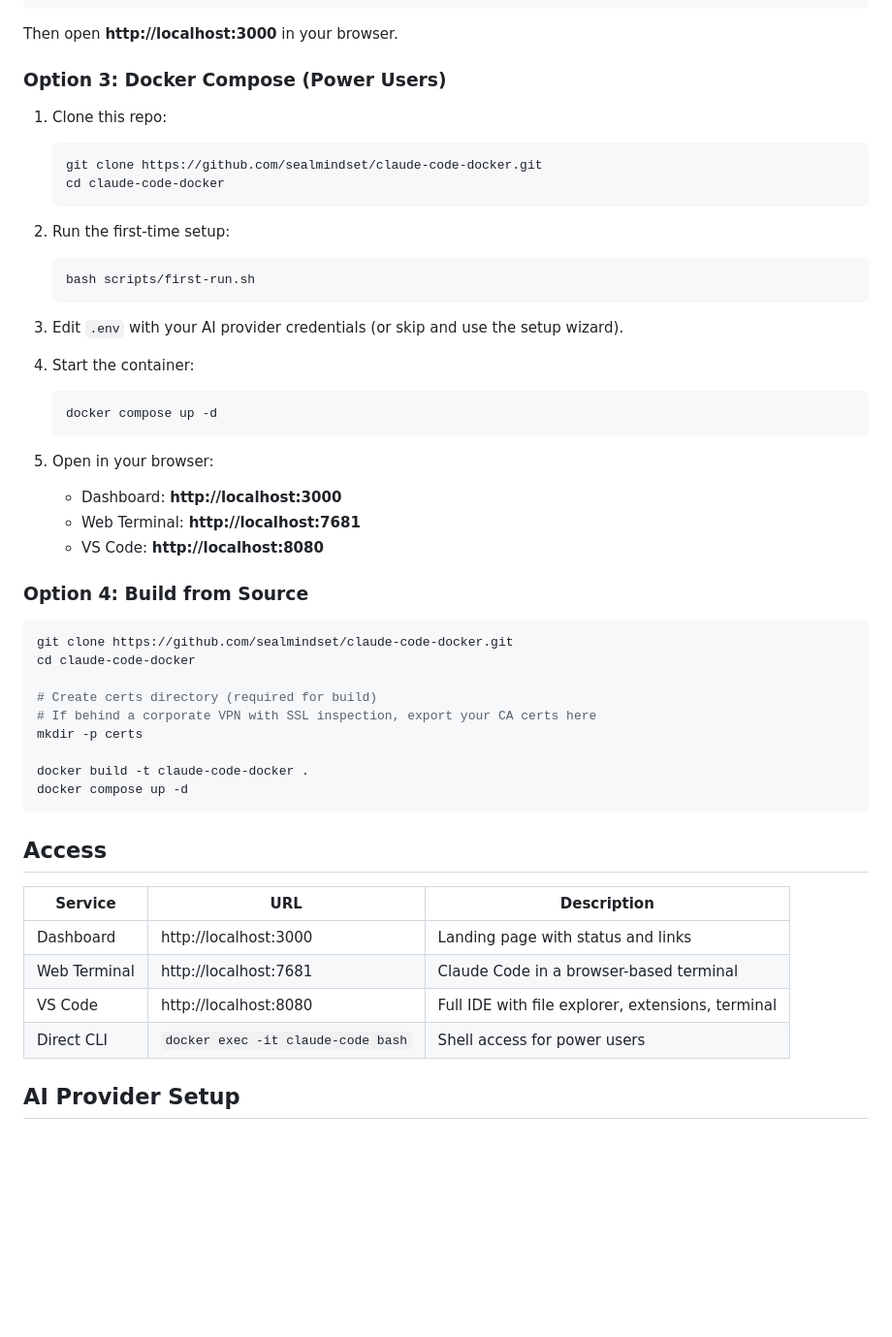
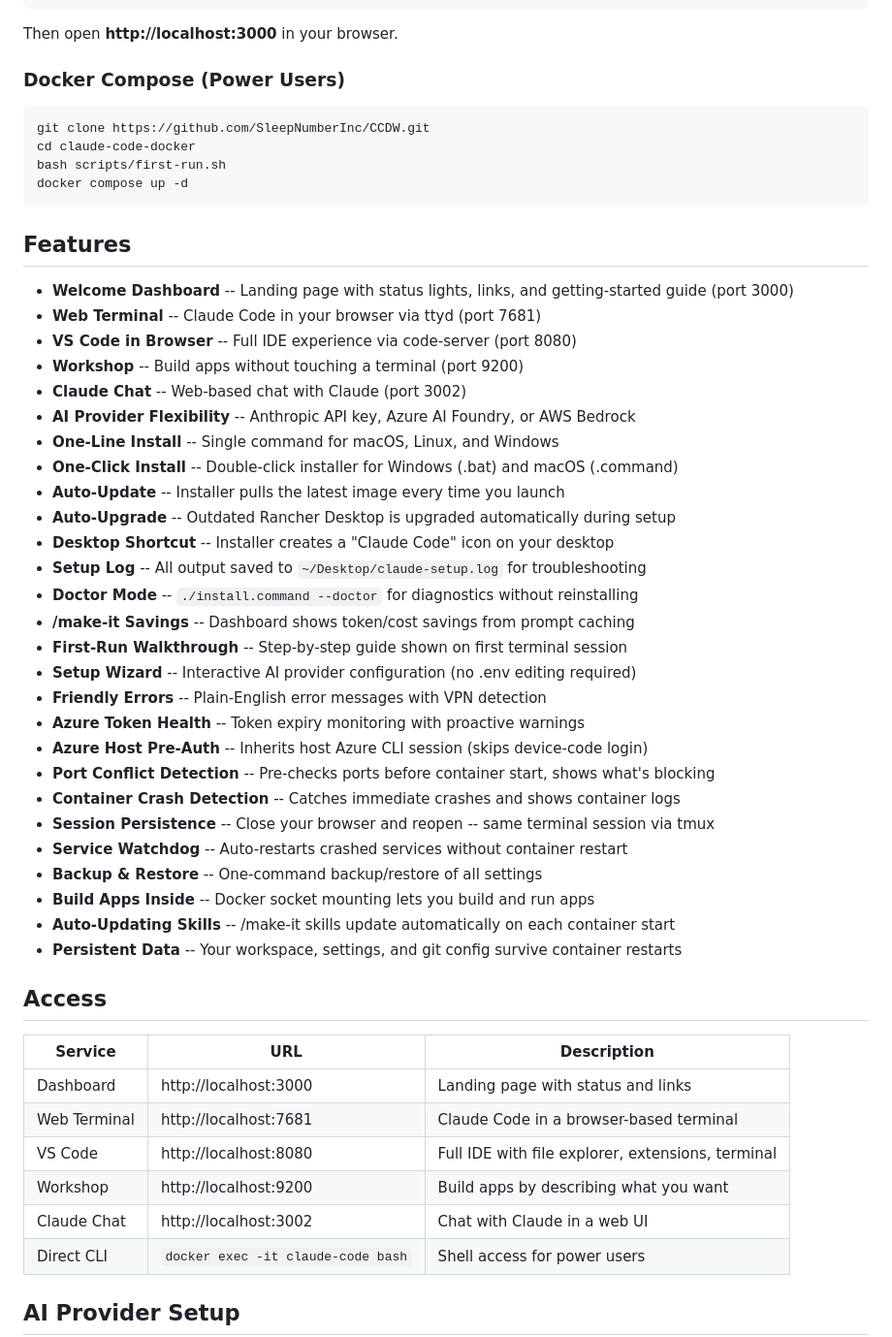
Before and after one commit to sealmindset/CCDW, a Markdown page: README.md, the part around one of its changes. Shown at 97% size. Drawn GitHub-style; blank space fills up the shorter version.

````diff
--- a/README.md
+++ b/README.md
@@ -73,44 +45,44 @@ docker run -d \
 
 Then open **http://localhost:3000** in your browser.
 
-### Option 3: Docker Compose (Power Users)
-
-1. Clone this repo:
-   ```bash
-   git clone https://github.com/sealmindset/claude-code-docker.git
-   cd claude-code-docker
-   ```
-
-2. Run the first-time setup:
-   ```bash
-   bash scripts/first-run.sh
-   ```
-
-3. Edit `.env` with your AI provider credentials (or skip and use the setup wizard).
-
-4. Start the container:
-   ```bash
-   docker compose up -d
-   ```
-
-5. Open in your browser:
-   - Dashboard: **http://localhost:3000**
-   - Web Terminal: **http://localhost:7681**
-   - VS Code: **http://localhost:8080**
-
-### Option 4: Build from Source
+### Docker Compose (Power Users)
 
 ```bash
-git clone https://github.com/sealmindset/claude-code-docker.git
+git clone https://github.com/SleepNumberInc/CCDW.git
 cd claude-code-docker
-
-# Create certs directory (required for build)
-# If behind a corporate VPN with SSL inspection, export your CA certs here
-mkdir -p certs
-
-docker build -t claude-code-docker .
+bash scripts/first-run.sh
 docker compose up -d
 ```
+
+## Features
+
+- **Welcome Dashboard** -- Landing page with status lights, links, and getting-started guide (port 3000)
+- **Web Terminal** -- Claude Code in your browser via ttyd (port 7681)
+- **VS Code in Browser** -- Full IDE experience via code-server (port 8080)
+- **Workshop** -- Build apps without touching a terminal (port 9200)
+- **Claude Chat** -- Web-based chat with Claude (port 3002)
+- **AI Provider Flexibility** -- Anthropic API key, Azure AI Foundry, or AWS Bedrock
+- **One-Line Install** -- Single command for macOS, Linux, and Windows
+- **One-Click Install** -- Double-click installer for Windows (.bat) and macOS (.command)
+- **Auto-Update** -- Installer pulls the latest image every time you launch
+- **Auto-Upgrade** -- Outdated Rancher Desktop is upgraded automatically during setup
+- **Desktop Shortcut** -- Installer creates a "Claude Code" icon on your desktop
+- **Setup Log** -- All output saved to `~/Desktop/claude-setup.log` for troubleshooting
+- **Doctor Mode** -- `./install.command --doctor` for diagnostics without reinstalling
+- **/make-it Savings** -- Dashboard shows token/cost savings from prompt caching
+- **First-Run Walkthrough** -- Step-by-step guide shown on first terminal session
+- **Setup Wizard** -- Interactive AI provider configuration (no .env editing required)
+- **Friendly Errors** -- Plain-English error messages with VPN detection
+- **Azure Token Health** -- Token expiry monitoring with proactive warnings
+- **Azure Host Pre-Auth** -- Inherits host Azure CLI session (skips device-code login)
+- **Port Conflict Detection** -- Pre-checks ports before container start, shows what's blocking
+- **Container Crash Detection** -- Catches immediate crashes and shows container logs
+- **Session Persistence** -- Close your browser and reopen -- same terminal session via tmux
+- **Service Watchdog** -- Auto-restarts crashed services without container restart
+- **Backup & Restore** -- One-command backup/restore of all settings
+- **Build Apps Inside** -- Docker socket mounting lets you build and run apps
+- **Auto-Updating Skills** -- /make-it skills update automatically on each container start
+- **Persistent Data** -- Your workspace, settings, and git config survive container restarts
 
 ## Access
 
@@ -119,6 +91,8 @@ docker compose up -d
 | Dashboard | http://localhost:3000 | Landing page with status and links |
 | Web Terminal | http://localhost:7681 | Claude Code in a browser-based terminal |
 | VS Code | http://localhost:8080 | Full IDE with file explorer, extensions, terminal |
+| Workshop | http://localhost:9200 | Build apps by describing what you want |
+| Claude Chat | http://localhost:3002 | Chat with Claude in a web UI |
 | Direct CLI | `docker exec -it claude-code bash` | Shell access for power users |
 
 ## AI Provider Setup
````
Also changed, not shown: other parts of README.md (+121 -128 lines).
